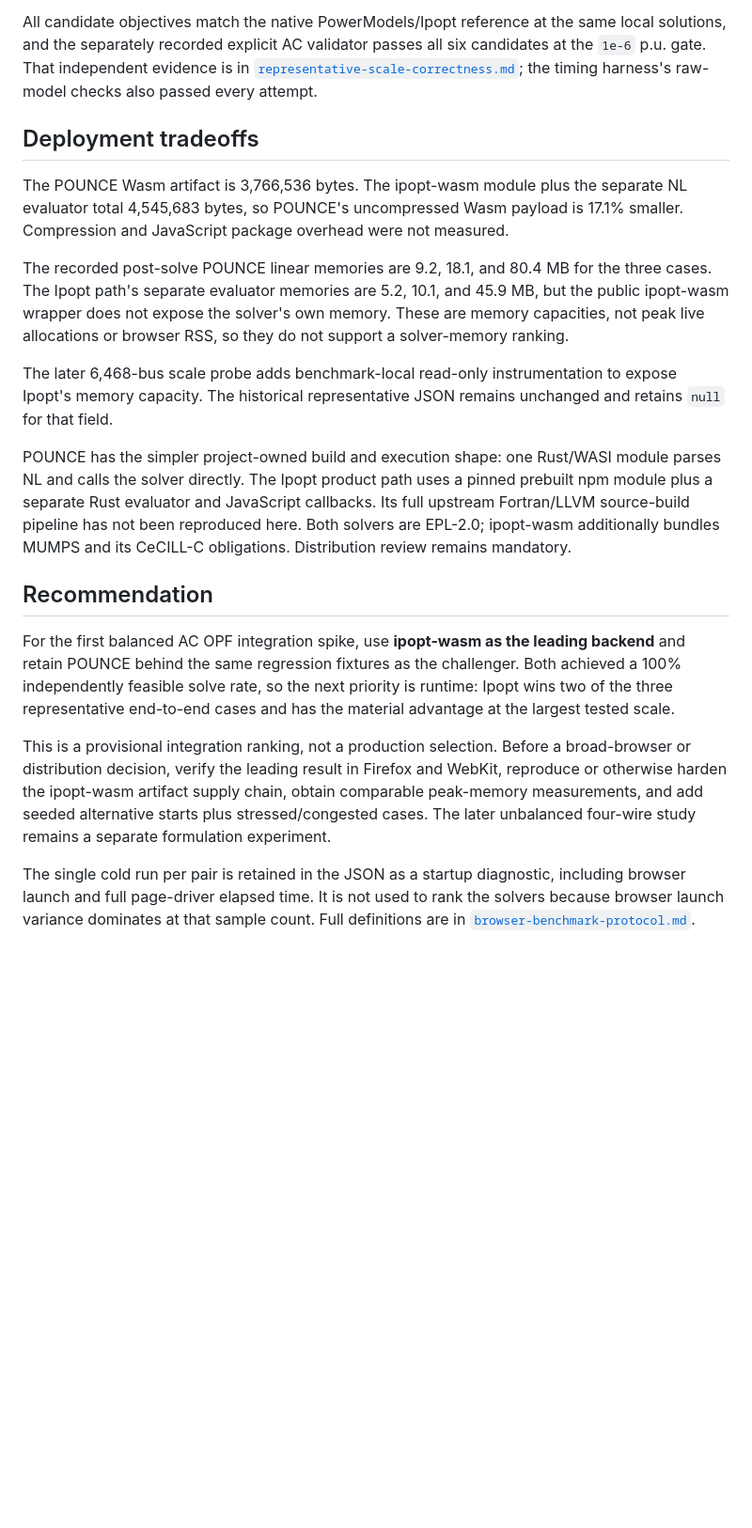
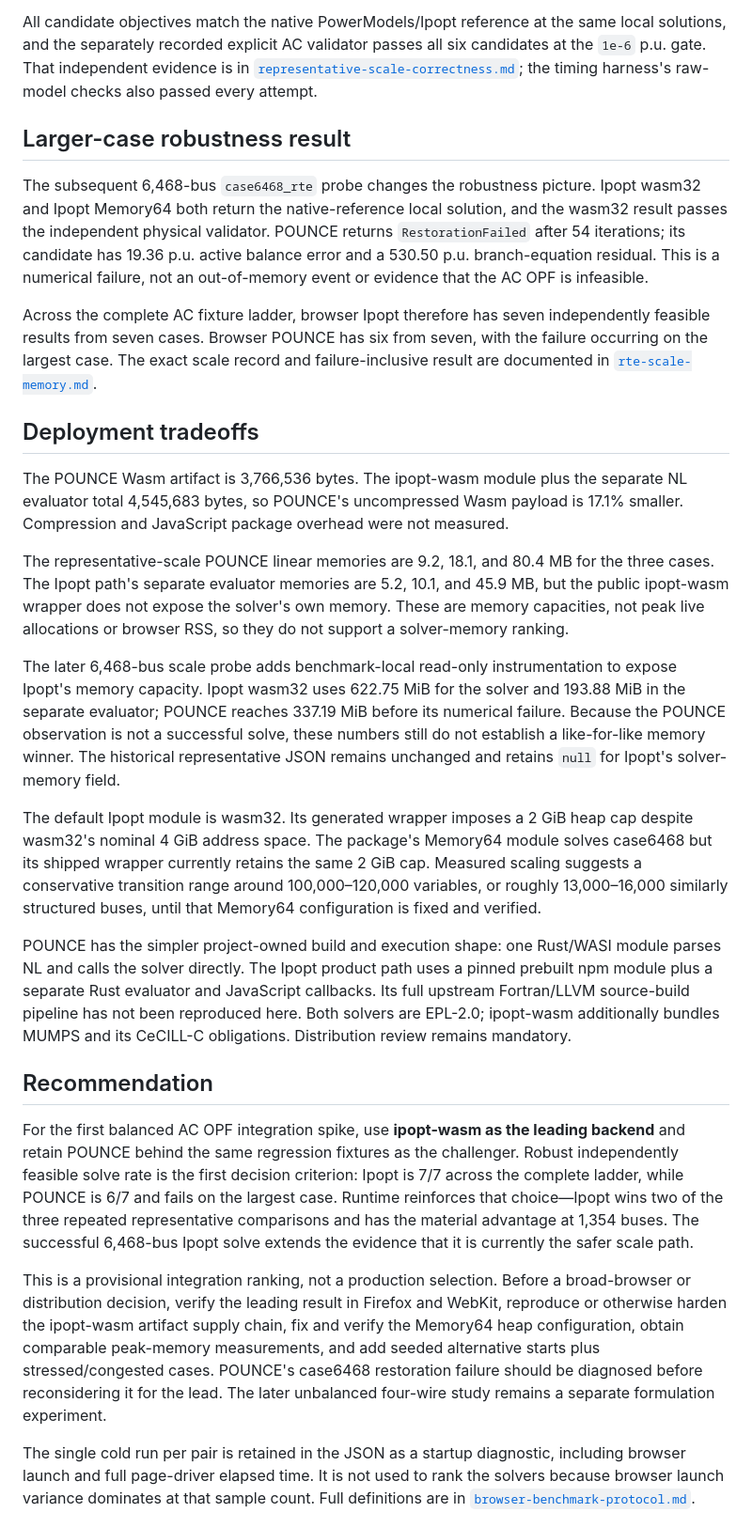
Before and after one commit to frederikgeth/wasm-solver-benchmarks, a Markdown page: docs/browser-benchmark-results.md, the part around the change. Shown at 94% size. Drawn GitHub-style; blank space fills up the shorter version.

```diff
--- a/docs/browser-benchmark-results.md
+++ b/docs/browser-benchmark-results.md
@@ -35,6 +35,21 @@ all six candidates at the `1e-6` p.u. gate. That independent evidence is in
 [`representative-scale-correctness.md`](representative-scale-correctness.md);
 the timing harness's raw-model checks also passed every attempt.
 
+## Larger-case robustness result
+
+The subsequent 6,468-bus `case6468_rte` probe changes the robustness picture.
+Ipopt wasm32 and Ipopt Memory64 both return the native-reference local solution,
+and the wasm32 result passes the independent physical validator. POUNCE returns
+`RestorationFailed` after 54 iterations; its candidate has 19.36 p.u. active
+balance error and a 530.50 p.u. branch-equation residual. This is a numerical
+failure, not an out-of-memory event or evidence that the AC OPF is infeasible.
+
+Across the complete AC fixture ladder, browser Ipopt therefore has seven
+independently feasible results from seven cases. Browser POUNCE has six from
+seven, with the failure occurring on the largest case. The exact scale record
+and failure-inclusive result are documented in
+[`rte-scale-memory.md`](rte-scale-memory.md).
+
 ## Deployment tradeoffs
 
 The POUNCE Wasm artifact is 3,766,536 bytes. The ipopt-wasm module plus the
@@ -42,15 +57,26 @@ separate NL evaluator total 4,545,683 bytes, so POUNCE's uncompressed Wasm
 payload is 17.1% smaller. Compression and JavaScript package overhead were not
 measured.
 
-The recorded post-solve POUNCE linear memories are 9.2, 18.1, and 80.4 MB for
+The representative-scale POUNCE linear memories are 9.2, 18.1, and 80.4 MB for
 the three cases. The Ipopt path's separate evaluator memories are 5.2, 10.1,
 and 45.9 MB, but the public ipopt-wasm wrapper does not expose the solver's own
 memory. These are memory capacities, not peak live allocations or browser RSS,
 so they do not support a solver-memory ranking.
 
 The later 6,468-bus scale probe adds benchmark-local read-only instrumentation
-to expose Ipopt's memory capacity. The historical representative JSON remains
-unchanged and retains `null` for that field.
+to expose Ipopt's memory capacity. Ipopt wasm32 uses 622.75 MiB for the solver
+and 193.88 MiB in the separate evaluator; POUNCE reaches 337.19 MiB before its
+numerical failure. Because the POUNCE observation is not a successful solve,
+these numbers still do not establish a like-for-like memory winner. The
+historical representative JSON remains unchanged and retains `null` for
+Ipopt's solver-memory field.
+
+The default Ipopt module is wasm32. Its generated wrapper imposes a 2 GiB heap
+cap despite wasm32's nominal 4 GiB address space. The package's Memory64 module
+solves case6468 but its shipped wrapper currently retains the same 2 GiB cap.
+Measured scaling suggests a conservative transition range around
+100,000–120,000 variables, or roughly 13,000–16,000 similarly structured
+buses, until that Memory64 configuration is fixed and verified.
 
 POUNCE has the simpler project-owned build and execution shape: one Rust/WASI
 module parses NL and calls the solver directly. The Ipopt product path uses a
@@ -63,16 +89,21 @@ MUMPS and its CeCILL-C obligations. Distribution review remains mandatory.
 
 For the first balanced AC OPF integration spike, use **ipopt-wasm as the
 leading backend** and retain POUNCE behind the same regression fixtures as the
-challenger. Both achieved a 100% independently feasible solve rate, so the
-next priority is runtime: Ipopt wins two of the three representative
-end-to-end cases and has the material advantage at the largest tested scale.
+challenger. Robust independently feasible solve rate is the first decision
+criterion: Ipopt is 7/7 across the complete ladder, while POUNCE is 6/7 and
+fails on the largest case. Runtime reinforces that choice—Ipopt wins two of
+the three repeated representative comparisons and has the material advantage
+at 1,354 buses. The successful 6,468-bus Ipopt solve extends the evidence that
+it is currently the safer scale path.
 
 This is a provisional integration ranking, not a production selection.
 Before a broad-browser or distribution decision, verify the leading result in
 Firefox and WebKit, reproduce or otherwise harden the ipopt-wasm artifact
-supply chain, obtain comparable peak-memory measurements, and add seeded
-alternative starts plus stressed/congested cases. The later unbalanced
-four-wire study remains a separate formulation experiment.
+supply chain, fix and verify the Memory64 heap configuration, obtain comparable
+peak-memory measurements, and add seeded alternative starts plus
+stressed/congested cases. POUNCE's case6468 restoration failure should be
+diagnosed before reconsidering it for the lead. The later unbalanced four-wire
+study remains a separate formulation experiment.
 
 The single cold run per pair is retained in the JSON as a startup diagnostic,
 including browser launch and full page-driver elapsed time. It is not used to
```
Also changed, not shown: README.md (+7 -4 lines).
